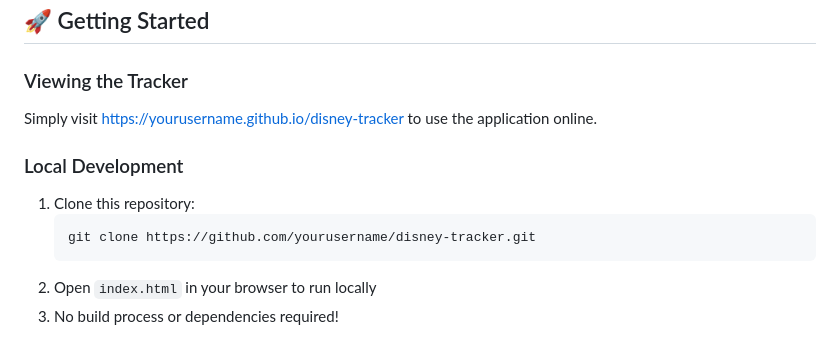
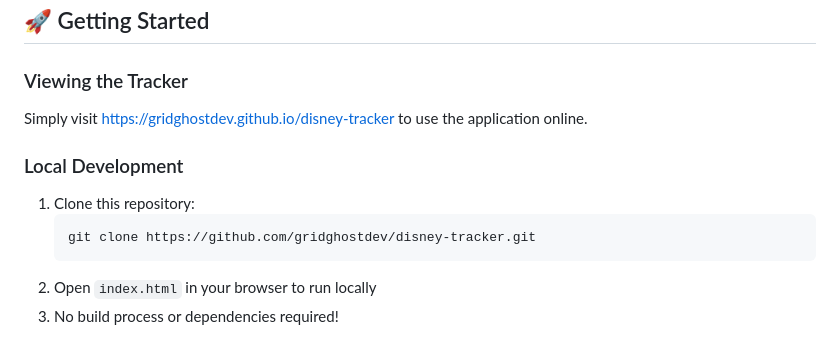
Before and after one commit to gridghostdev/disneymovietracker, a Markdown page: README.md, the part around one of its changes. Drawn GitHub-style.

````diff
--- a/README.md
+++ b/README.md
@@ -69,12 +68,12 @@ Track your Disney and Pixar journey with these achievement categories:
 ## 🚀 Getting Started
 
 ### Viewing the Tracker
-Simply visit [https://yourusername.github.io/disney-tracker](https://yourusername.github.io/disney-tracker) to use the application online.
+Simply visit [https://gridghostdev.github.io/disney-tracker](https://gridghostdev.github.io/disney-tracker) to use the application online.
 
 ### Local Development
 1. Clone this repository:
    ```
-   git clone https://github.com/yourusername/disney-tracker.git
+   git clone https://github.com/gridghostdev/disney-tracker.git
    ```
 2. Open `index.html` in your browser to run locally
 3. No build process or dependencies required!
````
Also changed, not shown: other parts of README.md (+0 -1 lines).
